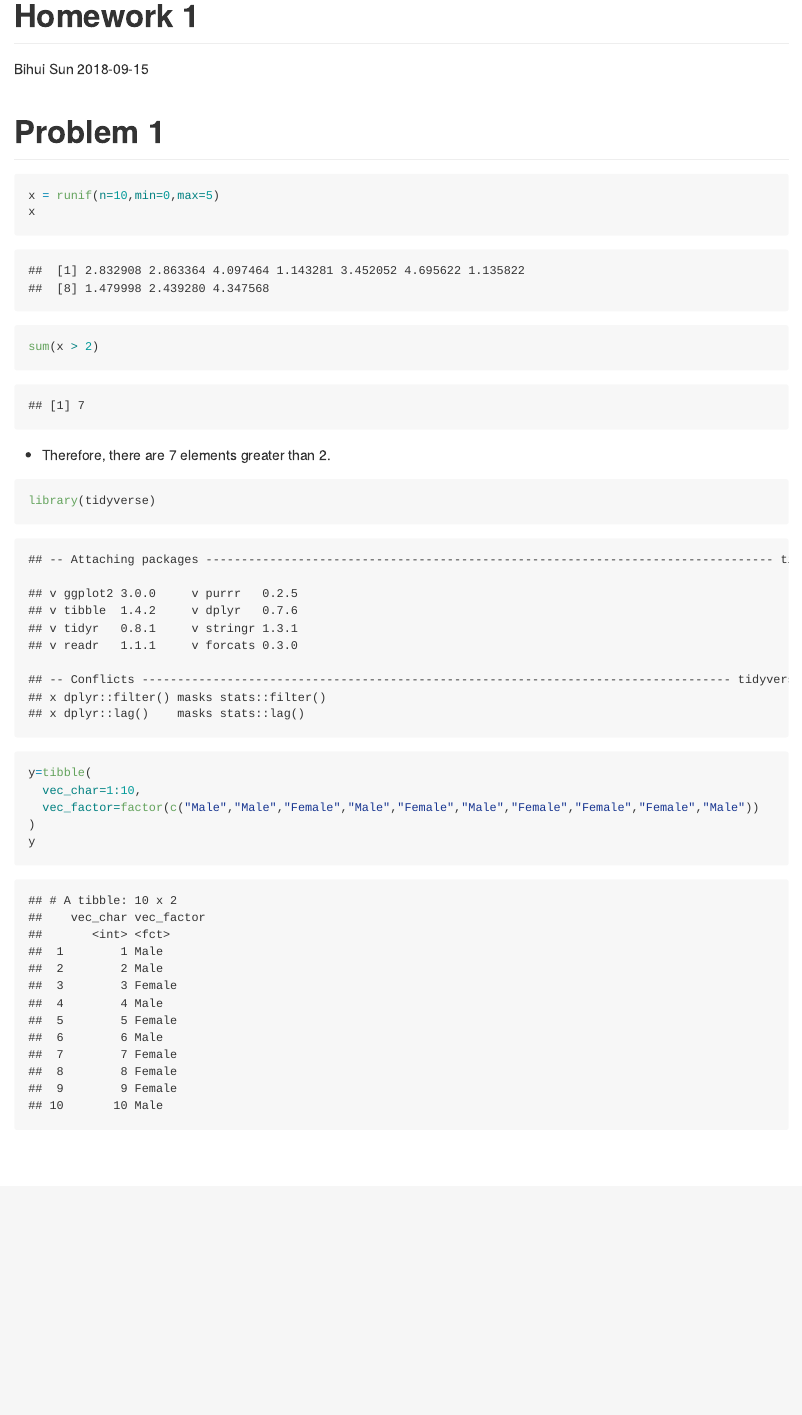
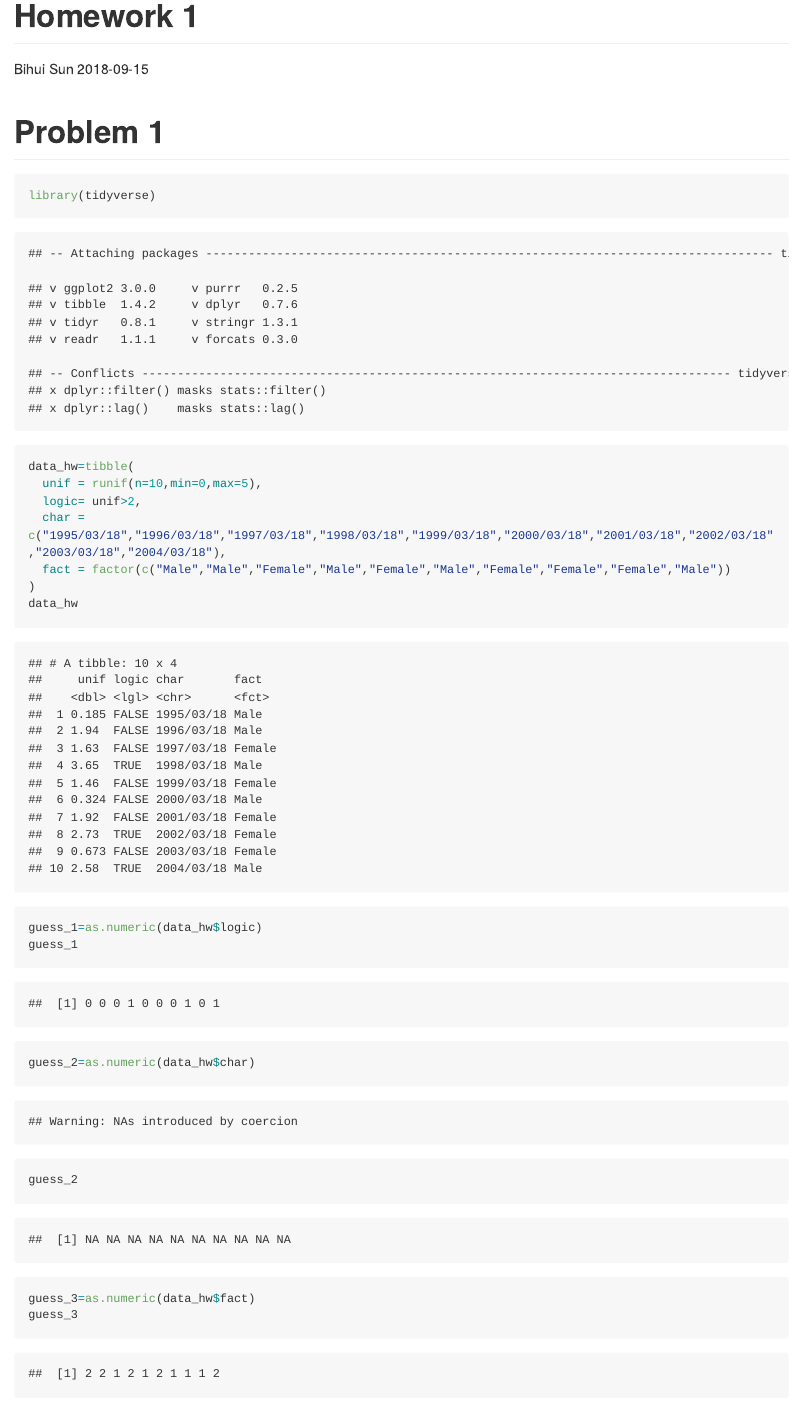
Before and after one commit to bs3134/class_repo, an R Markdown document (class_repo.Rmd): the page in a window 1100 px wide, from its top. The pictures show the output file class_repo.md that the author committed with the source, drawn offline in the style of GitHub; long lines of code are wrapped.

Commit message:
The factors also work, applies Male as 1 and Females as 2

````diff
--- a/class_repo.Rmd
+++ b/class_repo.Rmd
@@ -7,17 +7,20 @@ date: 2018-09-15
 
 # Problem 1
 ```{r chunk_name}
-x = runif(n=10,min=0,max=5)
-x
-sum(x > 2)
+library(tidyverse)
+data_hw=tibble(
+  unif = runif(n=10,min=0,max=5),
+  logic= unif>2,
+  char = c("1995/03/18","1996/03/18","1997/03/18","1998/03/18","1999/03/18","2000/03/18","2001/03/18","2002/03/18","2003/03/18","2004/03/18"),
+  fact = factor(c("Male","Male","Female","Male","Female","Male","Female","Female","Female","Male"))
+)
+data_hw
+guess_1=as.numeric(data_hw$logic)
+guess_1
+guess_2=as.numeric(data_hw$char)
+guess_2
+guess_3=as.numeric(data_hw$fact)
+guess_3
 
 ```
-* Therefore, there are `r sum(x>2)` elements greater than 2.
 
-```{r}
-library(tidyverse)
-y=tibble(
-  vec_char=1:10,
-  vec_factor=factor(c("Male","Male","Female","Male","Female","Male","Female","Female","Female","Male"))
-)
-y
````
Also changed, not shown: class_repo.md, class_repo.Rmd (7 more changed lines).
